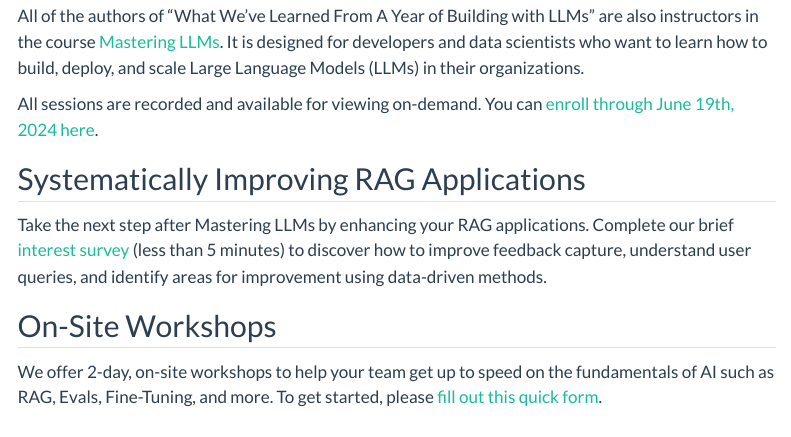
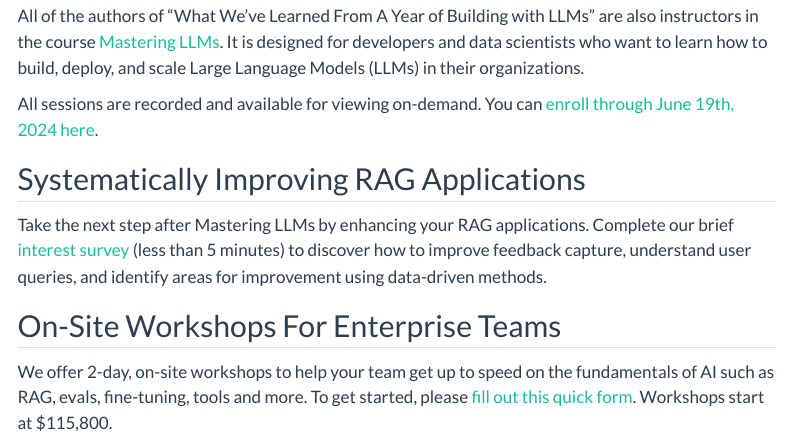
Before and after one commit to parlance-labs/applied-llms, a Quarto document (courses.qmd): the page in a window 1100 px wide, from 130 px down. Rendered offline with R 4.5, knitr and Pandoc in place of Quarto, with nearby package versions; menus at the side of the page are left out.

Commit message:
enterprise

```diff
--- a/courses.qmd
+++ b/courses.qmd
@@ -13,6 +13,6 @@
 
 Take the next step after Mastering LLMs by enhancing your RAG applications. Complete our brief [interest survey](https://q7gjsgfstrp.typeform.com/ragcourse) (less than 5 minutes) to discover how to improve feedback capture, understand user queries, and identify areas for improvement using data-driven methods.
 
-## On-Site Workshops
+## On-Site Workshops For Enterprise Teams
 
-We offer 2-day, on-site workshops to help your team get up to speed on the fundamentals of AI such as RAG, Evals, Fine-Tuning, and more.  To get started, please [fill out this quick form](https://llms.typeform.com/to/joksdY1k).
+We offer 2-day, on-site workshops to help your team get up to speed on the fundamentals of AI such as RAG, evals, fine-tuning, tools and more.  To get started, please [fill out this quick form](https://llms.typeform.com/to/joksdY1k).  Workshops start at $115,800.
```
